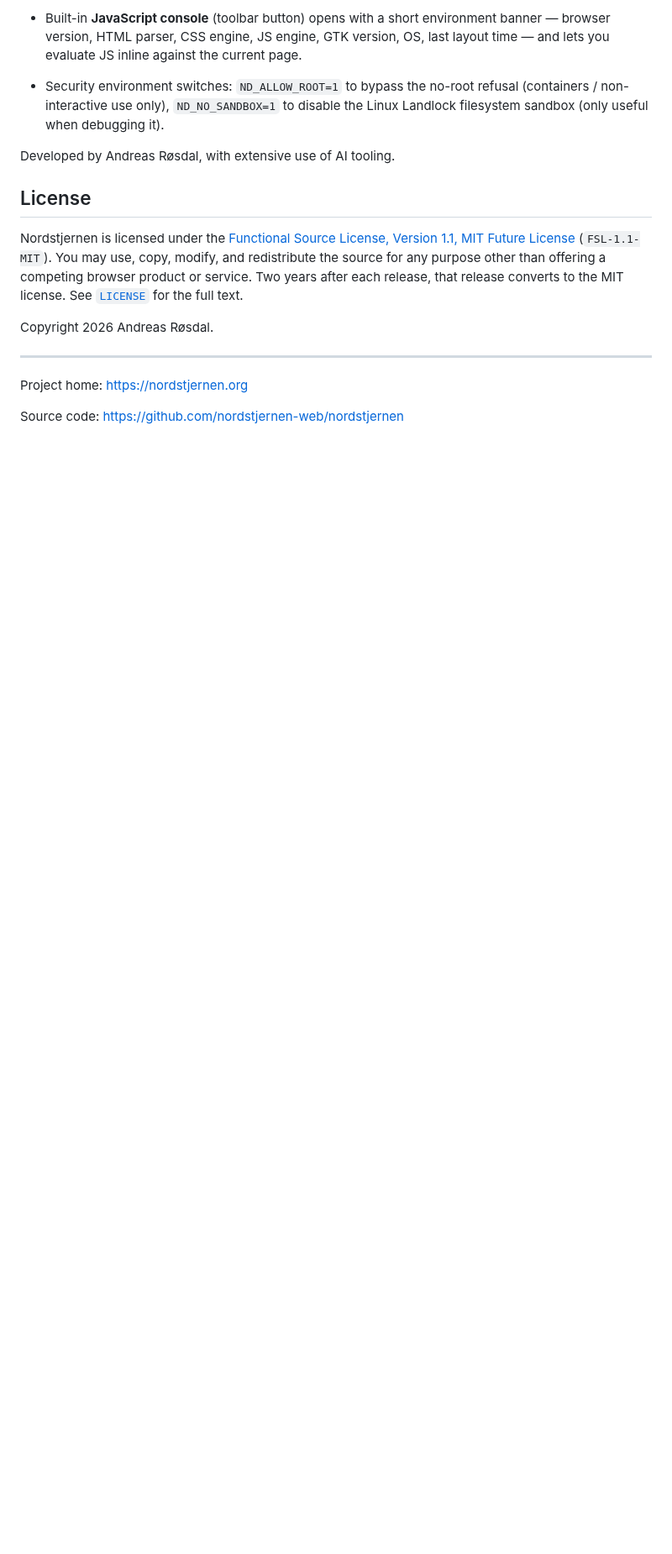
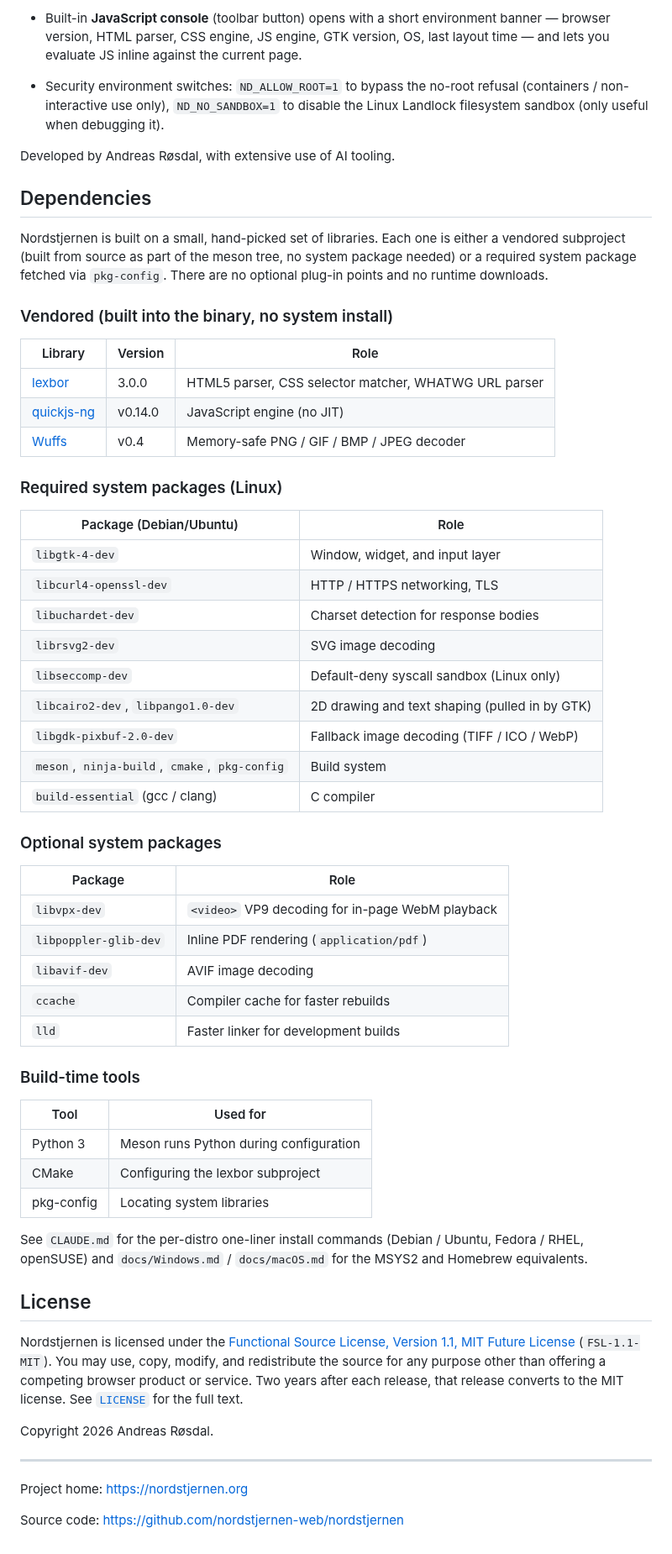
Before and after one commit to nordstjernen-web/nordstjernen, a Markdown page: README.md, the part around one of its changes. Shown at 84% size. GitHub-like rendering; blank space fills up the shorter version.

```diff
--- a/README.md
+++ b/README.md
@@ -143,6 +185,58 @@ Nordstjernen is a web browser written from scratch in C.
 
 Developed by Andreas Røsdal, with extensive use of AI tooling.
 
+## Dependencies
+
+Nordstjernen is built on a small, hand-picked set of libraries. Each
+one is either a vendored subproject (built from source as part of the
+meson tree, no system package needed) or a required system package
+fetched via `pkg-config`. There are no optional plug-in points and no
+runtime downloads.
+
+### Vendored (built into the binary, no system install)
+
+| Library | Version | Role |
+| --- | --- | --- |
+| [lexbor](https://github.com/lexbor/lexbor) | 3.0.0 | HTML5 parser, CSS selector matcher, WHATWG URL parser |
+| [quickjs-ng](https://github.com/quickjs-ng/quickjs) | v0.14.0 | JavaScript engine (no JIT) |
+| [Wuffs](https://github.com/google/wuffs) | v0.4 | Memory-safe PNG / GIF / BMP / JPEG decoder |
+
+### Required system packages (Linux)
+
+| Package (Debian/Ubuntu) | Role |
+| --- | --- |
+| `libgtk-4-dev` | Window, widget, and input layer |
+| `libcurl4-openssl-dev` | HTTP / HTTPS networking, TLS |
+| `libuchardet-dev` | Charset detection for response bodies |
+| `librsvg2-dev` | SVG image decoding |
+| `libseccomp-dev` | Default-deny syscall sandbox (Linux only) |
+| `libcairo2-dev`, `libpango1.0-dev` | 2D drawing and text shaping (pulled in by GTK) |
+| `libgdk-pixbuf-2.0-dev` | Fallback image decoding (TIFF / ICO / WebP) |
+| `meson`, `ninja-build`, `cmake`, `pkg-config` | Build system |
+| `build-essential` (gcc / clang) | C compiler |
+
+### Optional system packages
+
+| Package | Role |
+| --- | --- |
+| `libvpx-dev` | `<video>` VP9 decoding for in-page WebM playback |
+| `libpoppler-glib-dev` | Inline PDF rendering (`application/pdf`) |
+| `libavif-dev` | AVIF image decoding |
+| `ccache` | Compiler cache for faster rebuilds |
+| `lld` | Faster linker for development builds |
+
+### Build-time tools
+
+| Tool | Used for |
+| --- | --- |
+| Python 3 | Meson runs Python during configuration |
+| CMake | Configuring the lexbor subproject |
+| pkg-config | Locating system libraries |
+
+See `CLAUDE.md` for the per-distro one-liner install commands
+(Debian / Ubuntu, Fedora / RHEL, openSUSE) and `docs/Windows.md`
+/ `docs/macOS.md` for the MSYS2 and Homebrew equivalents.
+
 ## License
 
 Nordstjernen is licensed under the
```
Also changed, not shown: other parts of README.md (+42 -0 lines), docs/screenshot.png, 3 other files.
